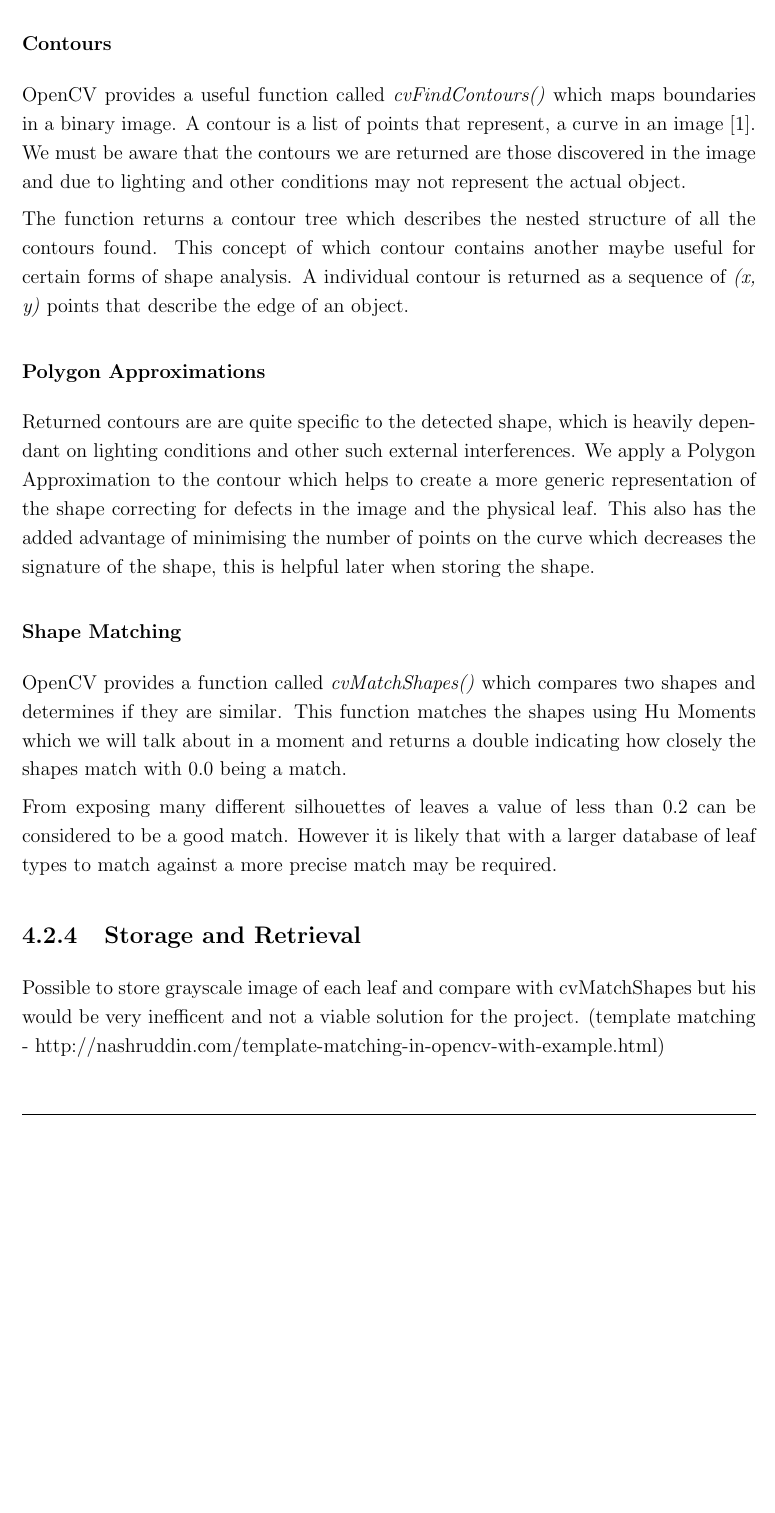
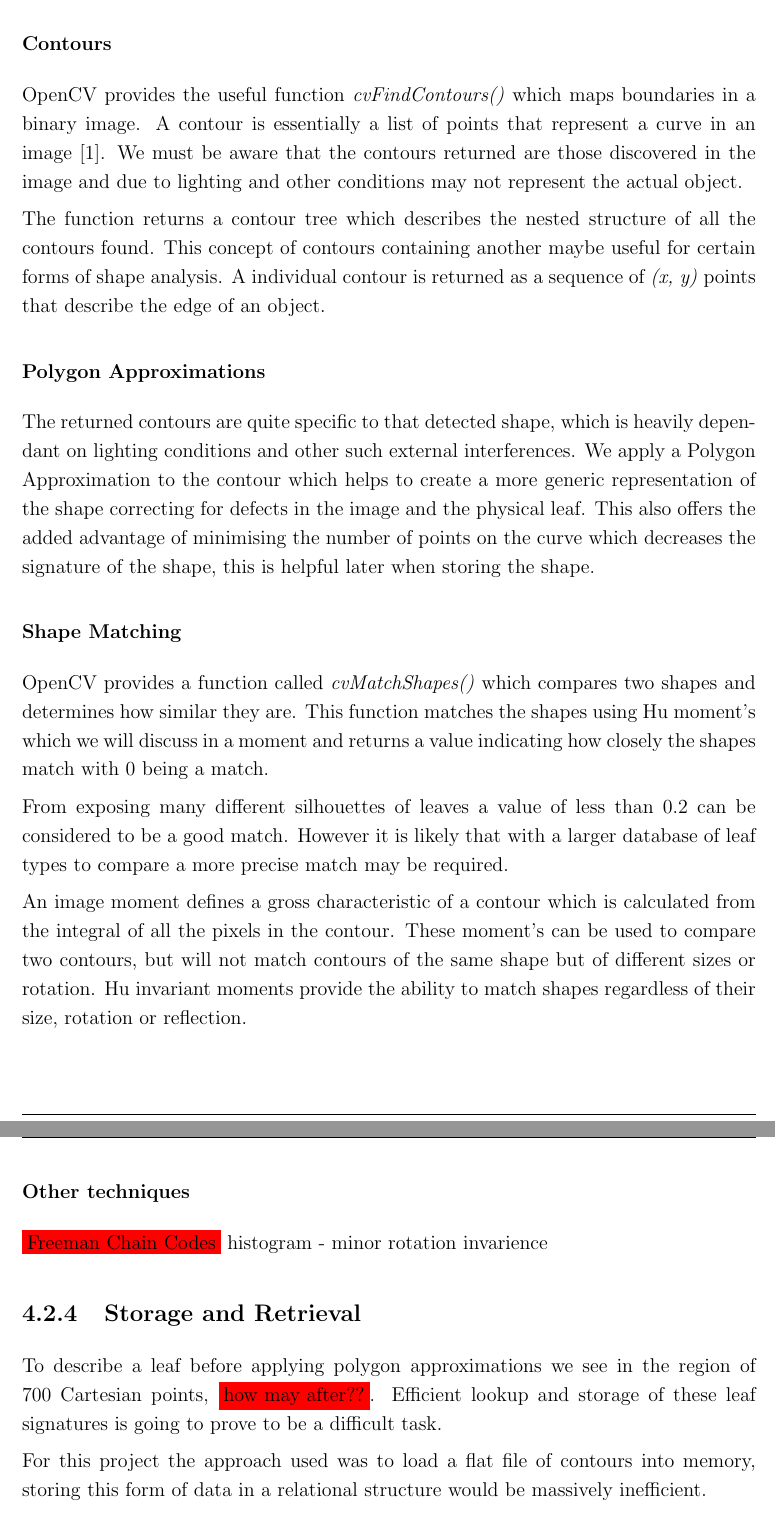
Before and after one commit to johnflan/Maple, a LaTeX thesis (docs/project_report/report.tex, which reads docs/project_report/leaf_identification/leaf_identification.tex): part of page 28 of 34 before the commit and two parts of pages 28 and 29 of 34 after it, the two joined at a grey line, cut so that both start at the same text, the shorter picture padded with empty space. Compiled offline with pdfLaTeX.

Commit message:
doc updates

```diff
--- a/docs/project_report/leaf_identification/leaf_identification.tex
+++ b/docs/project_report/leaf_identification/leaf_identification.tex
@@ -79,19 +79,27 @@ As seen in Figure \colorbox{red}{binary image}, we should now provided with a cl
 
 \subsubsection{Contours}
-OpenCV provides a useful function called \emph{cvFindContours()} which maps boundaries in a binary image. A contour is a list of points that represent, a curve in an image \cite{bradski08}. We must be aware that the contours we are returned are those discovered in the image and due to lighting and other conditions may not represent the actual object.
+OpenCV provides the useful function \emph{cvFindContours()} which maps boundaries in a binary image. A contour is essentially a list of points that represent a curve in an image \cite{bradski08}. We must be aware that the contours returned are those discovered in the image and due to lighting and other conditions may not represent the actual object.
 
-The function returns a contour tree which describes the nested structure of all the contours found. This concept of which contour contains another maybe useful for certain forms of shape analysis. A individual contour is returned as a sequence of \emph{(x, y)} points that describe the edge of an object.
+The function returns a contour tree which describes the nested structure of all the contours found. This concept of contours containing another maybe useful for certain forms of shape analysis. A individual contour is returned as a sequence of \emph{(x, y)} points that describe the edge of an object.
 
 
 \subsubsection{Polygon Approximations}
-Returned contours are are quite specific to the detected shape, which is heavily dependant on lighting conditions and other such external interferences. We apply a Polygon Approximation to the contour which helps to create a more generic representation of the shape correcting for defects in the image and the physical leaf. This also has the added advantage of minimising the number of points on the curve which decreases the signature of the shape, this is helpful later when storing the shape.
+The returned contours are quite specific to that detected shape, which is heavily dependant on lighting conditions and other such external interferences. We apply a Polygon Approximation to the contour which helps to create a more generic representation of the shape correcting for defects in the image and the physical leaf. This also offers the added advantage of minimising the number of points on the curve which decreases the signature of the shape, this is helpful later when storing the shape.
 
 \subsubsection{Shape Matching}
-OpenCV provides a function called \emph{cvMatchShapes()} which compares two shapes and determines if they are similar. This function matches the shapes using Hu Moments which we will talk about in a moment and returns a double indicating how closely the shapes match with 0.0 being a match.
+OpenCV provides a function called \emph{cvMatchShapes()} which compares two shapes and determines how similar they are. This function matches the shapes using Hu moment's which we will discuss in a moment and returns a value indicating how closely the shapes match with 0 being a match.
 
-From exposing many different silhouettes of leaves a value of less than 0.2 can be considered to be a good match. However it is likely that with a larger database of leaf types to match against a more precise match may be required.
+From exposing many different silhouettes of leaves a value of less than 0.2 can be considered to be a good match. However it is likely that with a larger database of leaf types to compare a more precise match may be required.
 
+An image moment defines a gross characteristic of a contour which is calculated from the integral of all the pixels in the contour. These moment’s can be used to compare two contours, but will not match contours of the same shape but of different sizes or rotation. Hu invariant moments provide the ability to match shapes regardless of their size, rotation or reflection.
+
+\subsubsection{Other techniques}
+\colorbox{red}{Freeman Chain Codes} histogram - minor rotation invarience
 
 \subsection{Storage and Retrieval}
-Possible to store grayscale image of each leaf and compare with cvMatchShapes but his would be very inefficent and not a viable solution for the project. (template matching - http://nashruddin.com/template-matching-in-opencv-with-example.html)
+To describe a leaf before applying polygon approximations we see in the region of 700 Cartesian points, \colorbox{red}{how may after??}. Efficient lookup and storage of these leaf signatures is going to prove to be a difficult task.
+
+For this project the approach used was to load a flat file of contours into memory, storing this form of data in a relational structure would be massively inefficient.
+
+It is clear that as the size of the library increases a lookup mechanism would be required, removing the need to store all contours in memory.
 \section{Machine Learning Approach}
```
Also changed, not shown: docs/project_report/leaf_identification/leaf_identification.tex (16 more changed lines).
